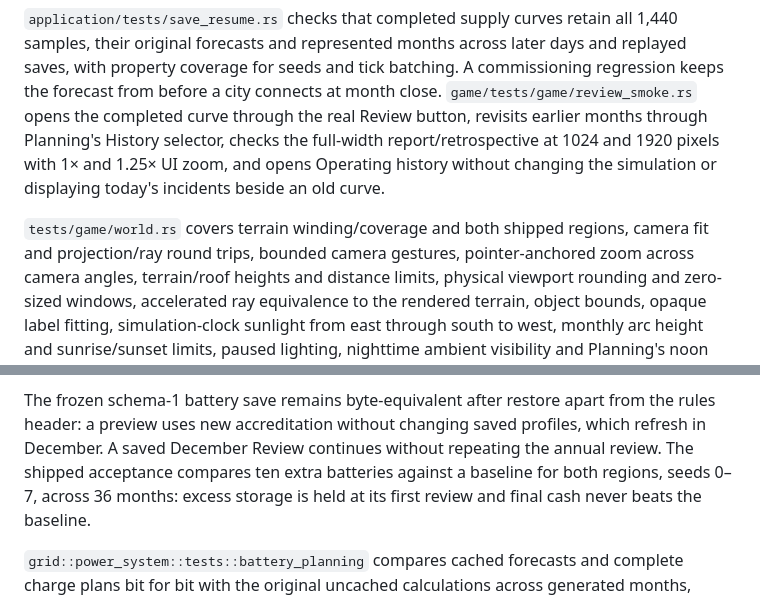
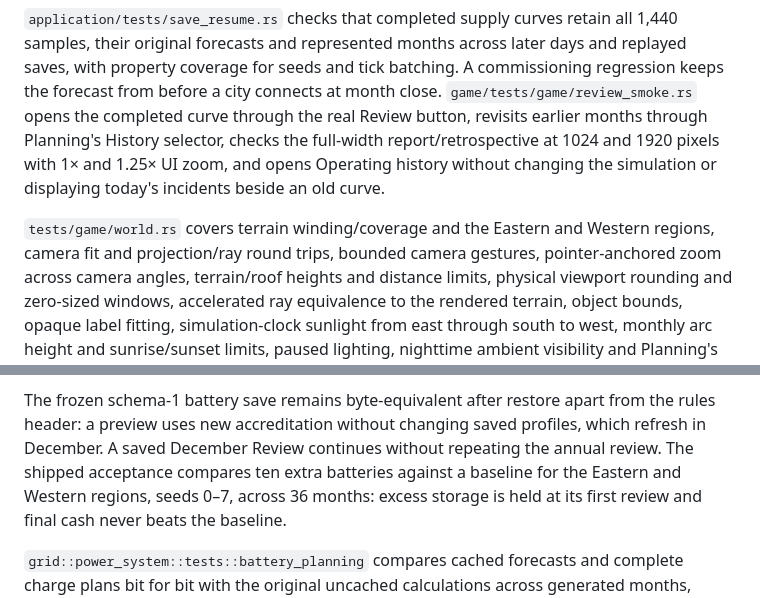
Before and after one commit to adsouza/megawatt-mogul, a Markdown page: TESTING.md, 2 parts joined by grey strips. GitHub-like rendering.

```diff
--- a/TESTING.md
+++ b/TESTING.md
@@ -597,7 +597,7 @@ checks the full-width report/retrospective at 1024 and 1920 pixels with 1× and
 and opens Operating history without changing the simulation or displaying today's incidents
 beside an old curve.
 
-`tests/game/world.rs` covers terrain winding/coverage and both shipped regions, camera fit and
+`tests/game/world.rs` covers terrain winding/coverage and the Eastern and Western regions, camera fit and
 projection/ray round trips, bounded camera gestures, pointer-anchored zoom across camera angles,
 terrain/roof heights and distance limits, physical viewport rounding and zero-sized
 windows, accelerated ray equivalence to the rendered terrain, object bounds, opaque label fitting,
@@ -803,7 +803,7 @@ its current satisfaction contribution.
 The frozen schema-1 battery save remains byte-equivalent after restore apart from the rules
 header: a preview uses new accreditation without changing saved profiles, which refresh in
 December. A saved December Review continues without repeating the annual review. The shipped
-acceptance compares ten extra batteries against a baseline for both regions, seeds 0–7, across
+acceptance compares ten extra batteries against a baseline for the Eastern and Western regions, seeds 0–7, across
 36 months: excess storage is held at its first review and final cash never beats the baseline.
 
 `grid::power_system::tests::battery_planning` compares cached forecasts and complete charge plans
```
Also changed, not shown: other parts of TESTING.md (+7 -7 lines), 2 other files.
